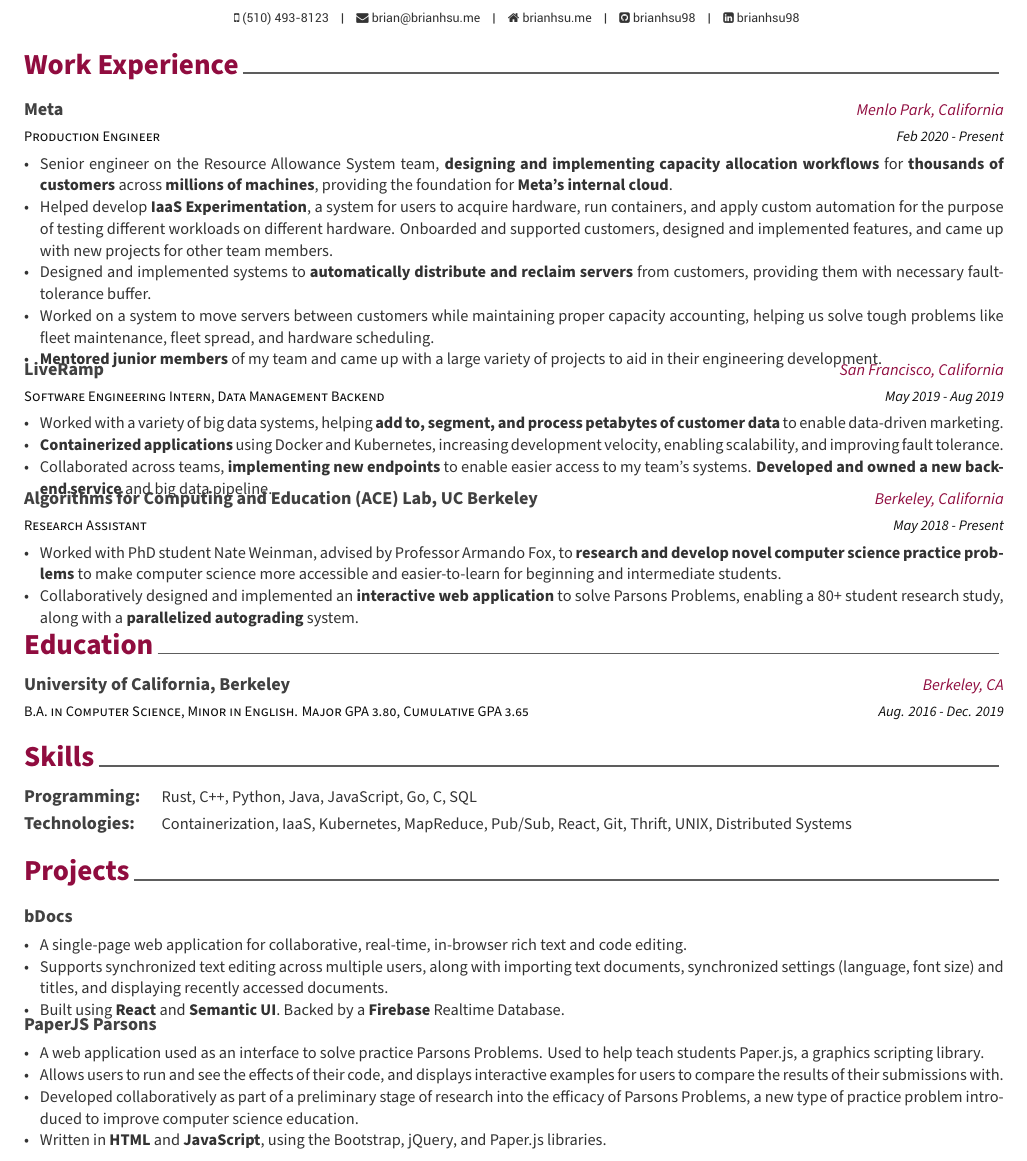
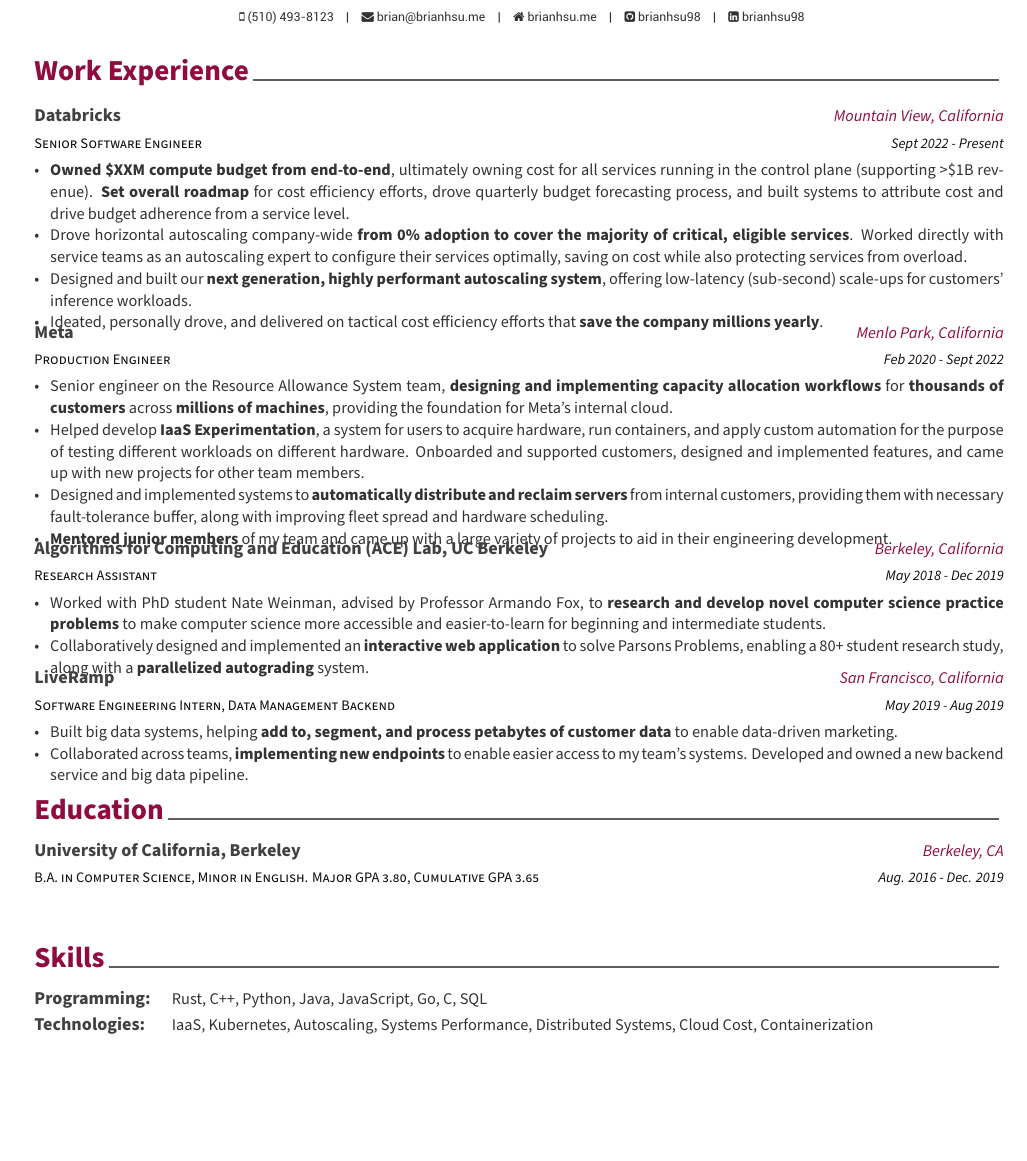
Before and after one commit to brianhsu98/resume2, a LaTeX CV (Resume_BrianHsu.tex, which reads resume/experience.tex, resume/skills.tex): part of the page, cut so that both start at the same text, the shorter picture padded with empty space. Compiled offline with XeLaTeX.

Commit message:
lil update

```diff
--- a/Resume_BrianHsu.tex
+++ b/Resume_BrianHsu.tex
@@ -21,7 +21,7 @@
 \documentclass[12pt, letterpaper]{awesome-cv}
 
 % Configure page margins with geometry
-\geometry{left=1.3cm, top=1cm, right=1.3cm, bottom=.6cm}
+\geometry{left=1.5cm, top=1.5cm, right=1.3cm, bottom=1.5cm}
 
 % Specify the location of the included fonts
 \fontdir[fonts/]
--- a/resume/experience.tex
+++ b/resume/experience.tex
@@ -9,21 +9,48 @@
 %-------------------------------------------------------------------------------
 \begin{cventries}
 
+%---------------------------------------------------------
 
-%---------------------------------------------------------
+\cventry
+{Senior Software Engineer}
+{\acvHeaderIconSep Databricks}
+{Mountain View, California}
+{Sept 2022 - Present}
+{
+	\begin{cvitems}
+		\item \textbf{Owned \$XXM compute budget from end-to-end}, ultimately owning cost for all services running in the control plane (supporting >\$1B revenue). \textbf{Set overall roadmap} for cost efficiency efforts, drove quarterly budget forecasting process, and built systems to attribute cost and drive budget adherence from a service level.
+		\item Drove horizontal autoscaling company-wide \textbf{from 0\% adoption to cover the majority of critical, eligible services}. Worked directly with service teams as an autoscaling expert to configure their services optimally, saving on cost while also protecting services from overload.
+		\item Designed and built our \textbf{next generation, highly performant autoscaling system}, offering low-latency (sub-second) scale-ups for customers' inference workloads.
+		\item Ideated, personally drove, and delivered on tactical cost efficiency efforts that \textbf{save the company millions yearly}.
+	\end{cvitems}
+}
+
 \cventry
 {Production Engineer}
 {\acvHeaderIconSep Meta}
 {Menlo Park, California}
-{Feb 2020 - Present}
+{Feb 2020 - Sept 2022}
 {
 \begin{cvitems}
-\item Senior engineer on the \href{https://dl.acm.org/doi/10.1145/3477132.3483578}{Resource Allowance System} team, \textbf{designing and implementing capacity allocation workflows} for \textbf{thousands of customers} across \textbf{millions of machines}, providing the foundation for \textbf{Meta's internal cloud}.
+\item Senior engineer on the \href{https://dl.acm.org/doi/10.1145/3477132.3483578}{Resource Allowance System} team, \textbf{designing and implementing capacity allocation workflows} for \textbf{thousands of customers} across \textbf{millions of machines}, providing the foundation for Meta's internal cloud.
 \item Helped develop \textbf{IaaS Experimentation}, a system for users to acquire hardware, run containers, and apply custom automation for the purpose of testing different workloads on different hardware. Onboarded and supported customers, designed and implemented features, and came up with new projects for other team members.
-\item Designed and implemented systems to \textbf{automatically distribute and reclaim servers} from customers, providing them with necessary fault-tolerance buffer.
-\item Worked on a system to move servers between customers while maintaining proper capacity accounting, helping us solve tough problems like fleet maintenance, fleet spread, and hardware scheduling.
+\item Designed and implemented systems to \textbf{automatically distribute and reclaim servers} from internal customers, providing them with necessary fault-tolerance buffer, along with improving fleet spread and hardware scheduling.
 \item \textbf{Mentored junior members} of my team and came up with a large variety of projects to aid in their engineering development.
 \end{cvitems}
+}
+
+%---------------------------------------------------------
+\cventry
+{Research Assistant}
+{Algorithms for Computing and Education (ACE) Lab, UC Berkeley}
+{Berkeley, California}
+{May 2018 - Dec 2019}
+{
+	\begin{cvitems}
+		\item Worked with PhD student Nate Weinman, advised by Professor Armando Fox, to \textbf{research and develop novel computer science practice problems}
+		to make computer science more accessible and easier-to-learn for beginning and intermediate students.
+		\item Collaboratively designed and implemented an \textbf{interactive web application} to solve Parsons Problems, enabling a 80+ student research study, along with a \textbf{parallelized autograding} system.
+	\end{cvitems}
 }
 
 
@@ -35,24 +62,11 @@
       {May 2019 - Aug 2019}
       {
         \begin{cvitems}
-          \item Worked with a variety of big data systems, helping \textbf{add to, segment, and process petabytes of customer data} to enable data-driven marketing.
-          \item \textbf{Containerized applications} using Docker and Kubernetes, increasing development velocity, enabling scalability, and improving fault tolerance.
-          \item Collaborated across teams, \textbf{implementing new endpoints} to enable easier access to my team's systems. \textbf{Developed and owned a new backend service} and big data pipeline.
+          \item Built big data systems, helping \textbf{add to, segment, and process petabytes of customer data} to enable data-driven marketing.
+          \item Collaborated across teams, \textbf{implementing new endpoints} to enable easier access to my team's systems. Developed and owned a new backend service and big data pipeline.
         \end{cvitems}
       }
 
-%---------------------------------------------------------
-    \cventry
-      {Research Assistant}
-      {Algorithms for Computing and Education (ACE) Lab, UC Berkeley}
-      {Berkeley, California}
-      {May 2018 - Present}
-      {
-        \begin{cvitems}
-          \item Worked with PhD student Nate Weinman, advised by Professor Armando Fox, to \textbf{research and develop novel computer science practice problems}
-          to make computer science more accessible and easier-to-learn for beginning and intermediate students.
-          \item Collaboratively designed and implemented an \textbf{interactive web application} to solve Parsons Problems, enabling a 80+ student research study, along with a \textbf{parallelized autograding} system.
-        \end{cvitems}
-      }
+
 
 \end{cventries}
--- a/resume/skills.tex
+++ b/resume/skills.tex
@@ -9,5 +9,5 @@
 %-------------------------------------------------------------------------------
 \begin{cvskills}
     \cvskill{Programming:}{Rust, C++, Python, Java, JavaScript, Go, C, SQL}
-    \cvskill{Technologies:}{Containerization, IaaS, Kubernetes, MapReduce, Pub/Sub, React, Git, Thrift, UNIX, Distributed Systems}
+    \cvskill{Technologies:}{IaaS, Kubernetes, Autoscaling, Systems Performance, Distributed Systems, Cloud Cost, Containerization}
 \end{cvskills}
```
Also changed, not shown: Resume_BrianHsu.pdf, Resume_BrianHsu.tex (10 more changed lines).
